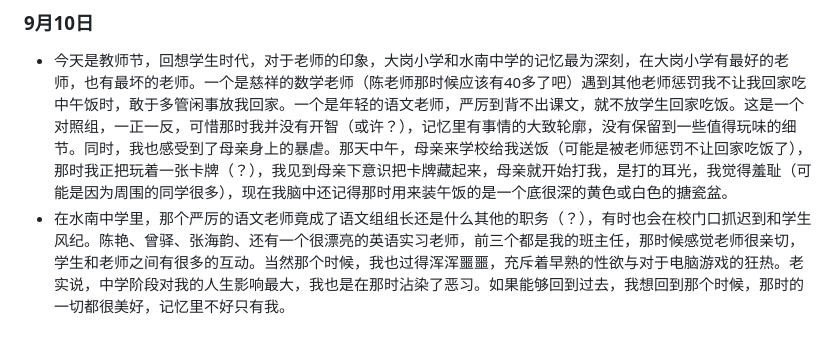
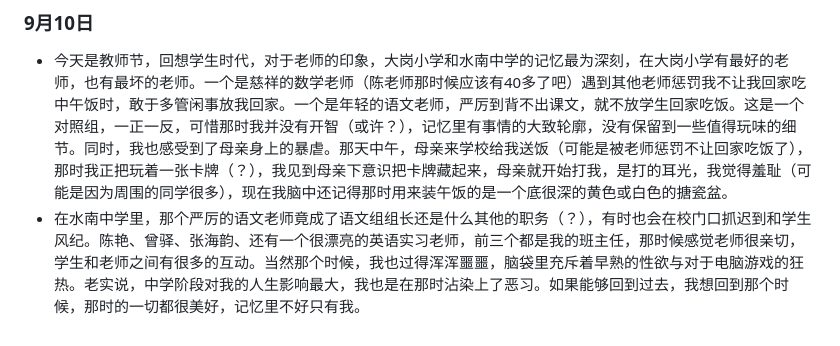
Before and after one commit to zhongxj481/blog, a Markdown page: docs/daily/2026.md, the part around one of its changes. Drawn GitHub-style.

Commit message:
daily commit

```diff
--- a/docs/daily/2026.md
+++ b/docs/daily/2026.md
@@ -20,4 +20,4 @@
 
 ### 9月10日
 - 今天是教师节，回想学生时代，对于老师的印象，大岗小学和水南中学的记忆最为深刻，在大岗小学有最好的老师，也有最坏的老师。一个是慈祥的数学老师（陈老师那时候应该有40多了吧）遇到其他老师惩罚我不让我回家吃中午饭时，敢于多管闲事放我回家。一个是年轻的语文老师，严厉到背不出课文，就不放学生回家吃饭。这是一个对照组，一正一反，可惜那时我并没有开智（或许？），记忆里有事情的大致轮廓，没有保留到一些值得玩味的细节。同时，我也感受到了母亲身上的暴虐。那天中午，母亲来学校给我送饭（可能是被老师惩罚不让回家吃饭了），那时我正把玩着一张卡牌（？），我见到母亲下意识把卡牌藏起来，母亲就开始打我，是打的耳光，我觉得羞耻（可能是因为周围的同学很多），现在我脑中还记得那时用来装午饭的是一个底很深的黄色或白色的搪瓷盆。
-- 在水南中学里，那个严厉的语文老师竟成了语文组组长还是什么其他的职务（？），有时也会在校门口抓迟到和学生风纪。陈艳、曾驿、张海韵、还有一个很漂亮的英语实习老师，前三个都是我的班主任，那时候感觉老师很亲切，学生和老师之间有很多的互动。当然那个时候，我也过得浑浑噩噩，充斥着早熟的性欲与对于电脑游戏的狂热。老实说，中学阶段对我的人生影响最大，我也是在那时沾染了恶习。如果能够回到过去，我想回到那个时候，那时的一切都很美好，记忆里不好只有我。
+- 在水南中学里，那个严厉的语文老师竟成了语文组组长还是什么其他的职务（？），有时也会在校门口抓迟到和学生风纪。陈艳、曾驿、张海韵、还有一个很漂亮的英语实习老师，前三个都是我的班主任，那时候感觉老师很亲切，学生和老师之间有很多的互动。当然那个时候，我也过得浑浑噩噩，脑袋里充斥着早熟的性欲与对于电脑游戏的狂热。老实说，中学阶段对我的人生影响最大，我也是在那时沾染上了恶习。如果能够回到过去，我想回到那个时候，那时的一切都很美好，记忆里不好只有我。
```
Also changed, not shown: other parts of docs/daily/2026.md (+1 -1 lines).
